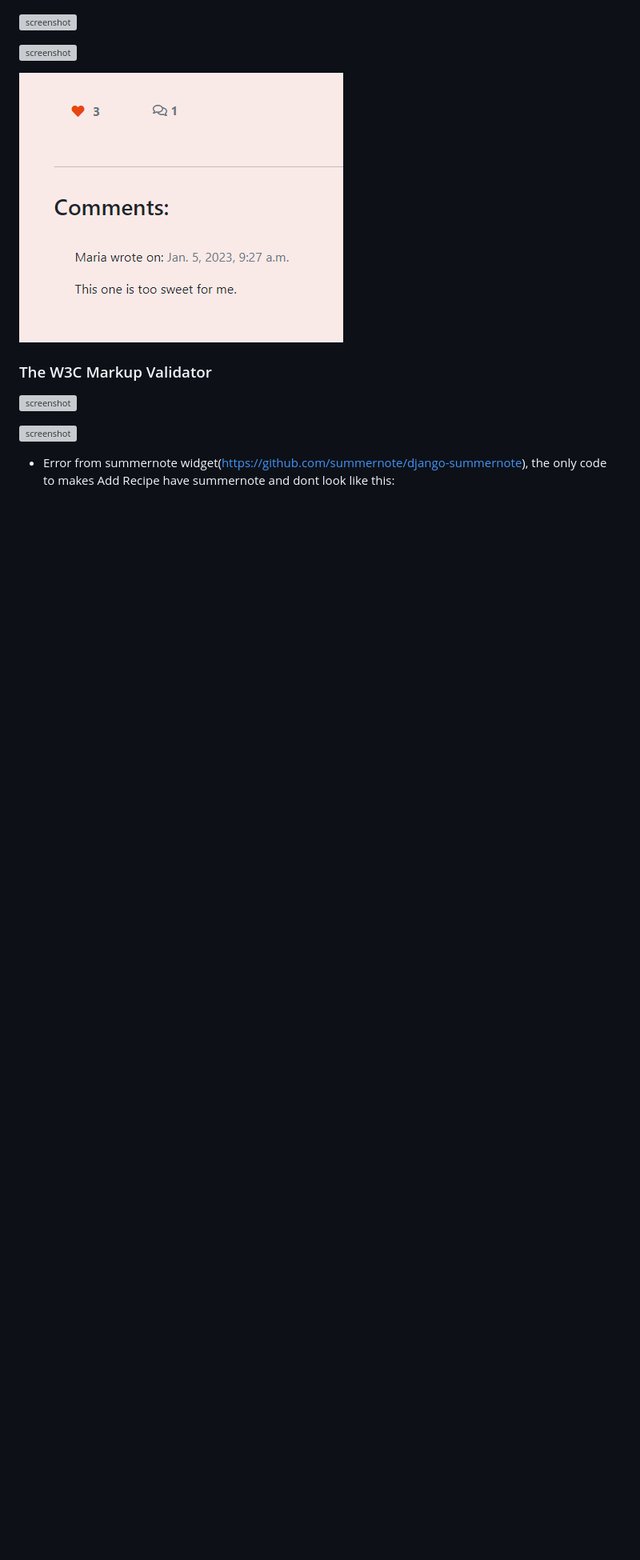
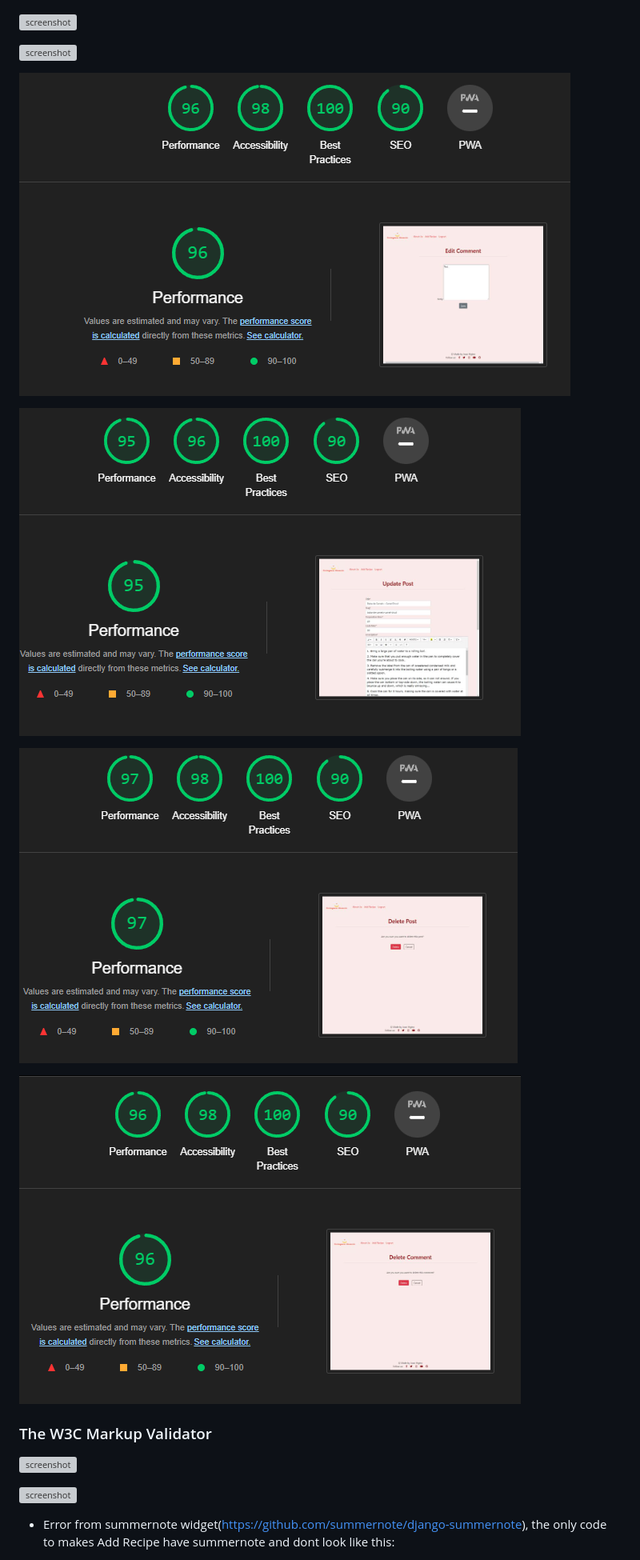
Before and after one commit to JoaoHigino/Portuguese_Desserts, a Markdown page: README.md, the part around the change. Shown: that part at 80% size. Drawn GitHub-style; pictures changed too: documentation/lighthousedelete.png (added), documentation/lighthousedeletepost.png (added), documentation/lighthouseedit.png (added); blank space fills up the shorter version; grey boxes are pictures that could not be loaded.

Commit message:
Add lighthouse tests images to readmefile

```diff
--- a/README.md
+++ b/README.md
@@ -354,8 +354,13 @@ Selecting the Portuguese Desserts logo on the homepage directs the user back to
 
 ![screenshot](documentation/lighthousesignout.png)
 
-![screenshot](documentation/likescomment.png)
+![screenshot](documentation/lighthouseedit.png)
 
+![screenshot](documentation/lighthouseupdate.png)
+
+![screenshot](documentation/lighthousedeletepost.png)
+
+![screenshot](documentation/lighthousedelete.png)
 
 ### The W3C Markup Validator
 
```
Also changed, not shown: documentation/colorpalette.png.
